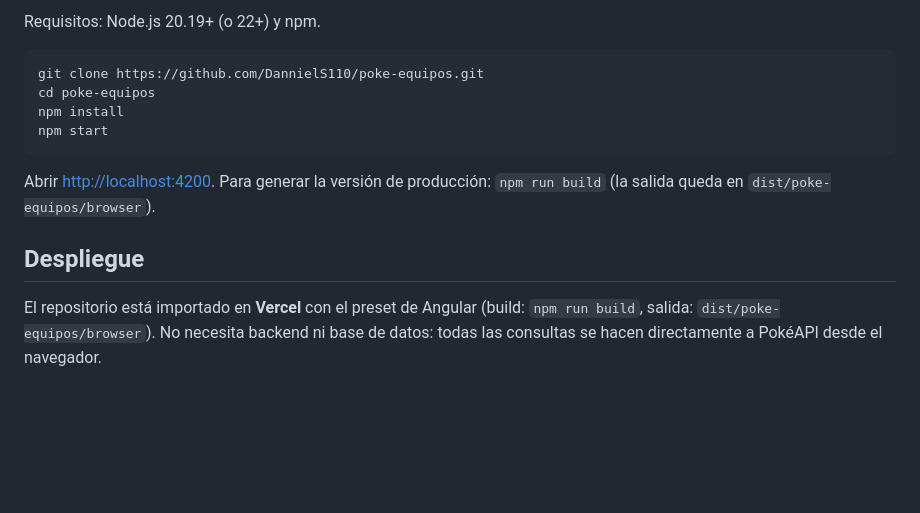
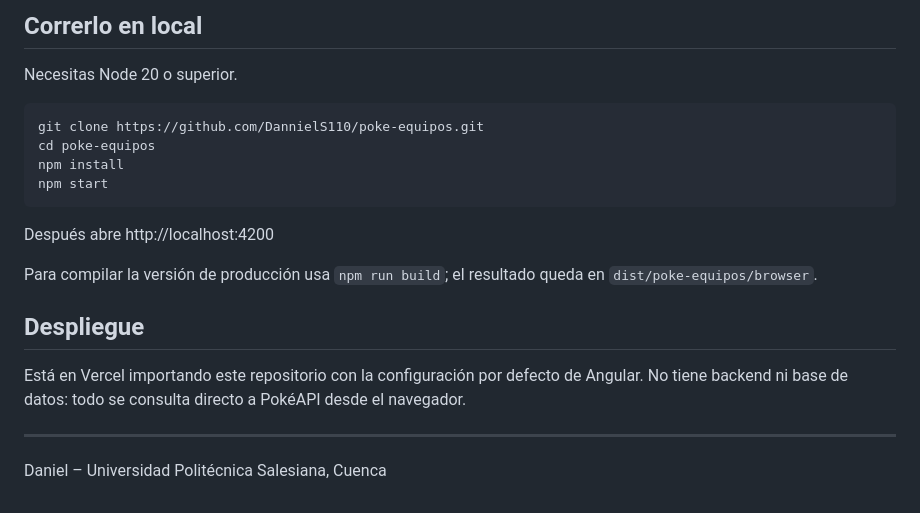
Before and after one commit to DannielS110/poke-equipos, a Markdown page: README.md, the part around one of its changes. Rendered like a GitHub page; blank space fills up the shorter version.

````diff
--- a/README.md
+++ b/README.md
@@ -67,5 +45,7 @@ src/app/
 
-Requisitos: Node.js 20.19+ (o 22+) y npm.
+## Correrlo en local
+
+Necesitas Node 20 o superior.
 
 ```bash
 git clone https://github.com/DannielS110/poke-equipos.git
@@ -74,11 +54,14 @@ npm install
 npm start
 ```
 
-Abrir <http://localhost:4200>. Para generar la versión de producción: `npm run build`
-(la salida queda en `dist/poke-equipos/browser`).
+Después abre http://localhost:4200
+
+Para compilar la versión de producción usa `npm run build`; el resultado queda en `dist/poke-equipos/browser`.
 
 ## Despliegue
 
-El repositorio está importado en **Vercel** con el preset de Angular
-(build: `npm run build`, salida: `dist/poke-equipos/browser`). No necesita backend ni base de datos:
-todas las consultas se hacen directamente a PokéAPI desde el navegador.
+Está en Vercel importando este repositorio con la configuración por defecto de Angular. No tiene backend ni base de datos: todo se consulta directo a PokéAPI desde el navegador.
+
+---
+
+Daniel – Universidad Politécnica Salesiana, Cuenca
````
Also changed, not shown: other parts of README.md (+28 -50 lines), docs/captura.png (added), 1 other file.
